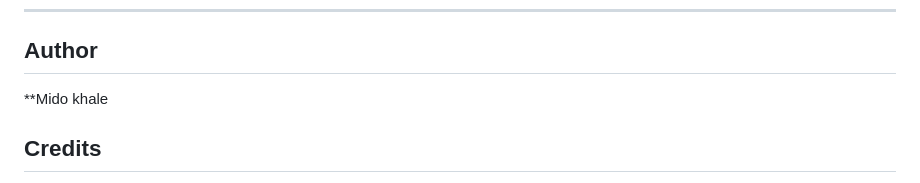
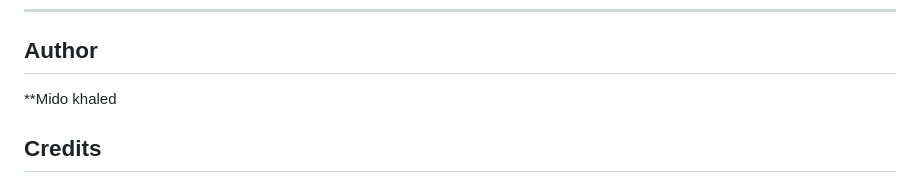
Before and after one commit to midokhaled70/Dashboard, a Markdown page: README.md, the part around the change. Rendered like a GitHub page.

```diff
--- a/README.md
+++ b/README.md
@@ -130,7 +130,7 @@ loadMoreBtn.addEventListener("click", () => {
 
 ---
 ## Author
-**Mido khale
+**Mido khaled
 ## Credits
 
 * **Fonts:** [Be Vietnam Pro](https://fonts.google.com/specimen/Be+Vietnam+Pro) by Google Fonts
```
